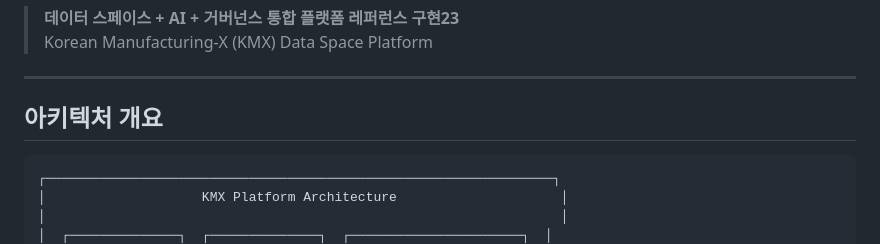
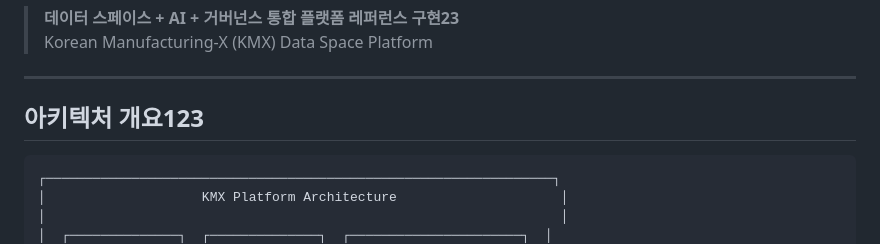
Before and after one commit to keti-sw-sisters/kmx, a Markdown page: README.md, the part around the change. Drawn GitHub-style.

Commit message:
Update README.md
날아허ㅏ어항러히ㅓ

````diff
--- a/README.md
+++ b/README.md
@@ -5,7 +5,7 @@
 
 ---
 
-## 아키텍처 개요
+## 아키텍처 개요123
 
 ```
 ┌─────────────────────────────────────────────────────────────────┐
````
